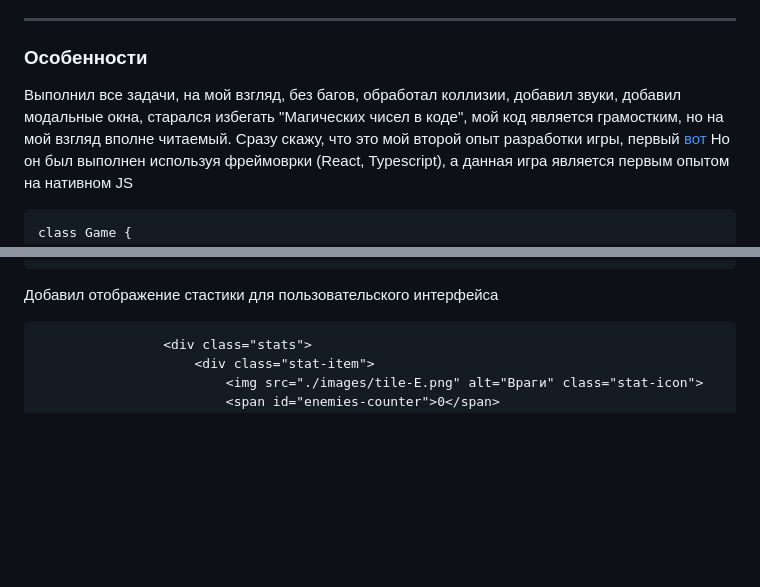
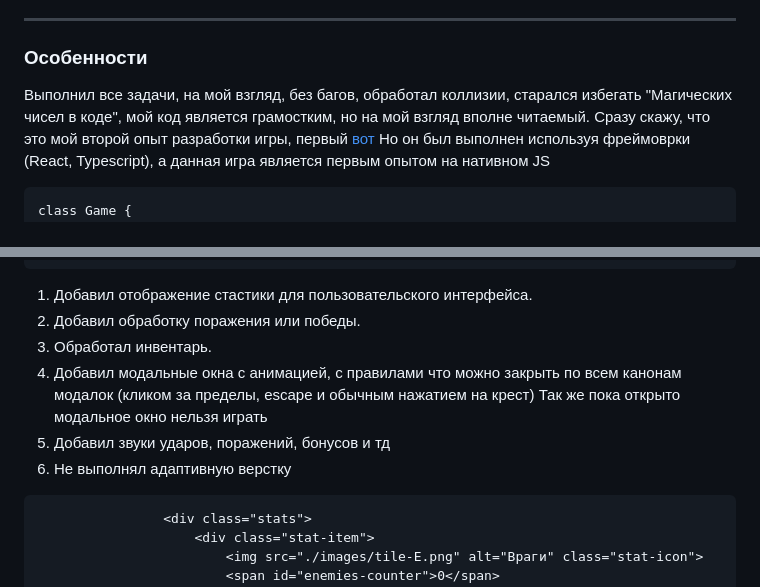
Before and after one commit to thainlao/EasyMerchTask, a Markdown page: README.md, 2 parts joined by grey strips. Rendered like a GitHub page; blank space fills up the shorter version.

````diff
--- a/README.md
+++ b/README.md
@@ -18,7 +18,7 @@
 
 ### Особенности
 
-Выполнил все задачи, на мой взгляд, без багов, обработал коллизии, добавил звуки, добавил модальные окна, старался избегать "Магических чисел в коде", мой код является грамостким, но на мой взгляд вполне читаемый.
+Выполнил все задачи, на мой взгляд, без багов, обработал коллизии, старался избегать "Магических чисел в коде", мой код является грамостким, но на мой взгляд вполне читаемый.
 Сразу скажу, что это мой второй опыт разработки игры, первый [вот](https://thainlao.github.io/2048/)
 Но он был выполнен используя фреймоврки (React, Typescript), а данная игра является первым опытом на нативном JS
 ```
@@ -78,7 +78,12 @@ class Game {
     }
 ```
 
-Добавил отображение стастики для пользовательского интерфейса
+1. Добавил отображение стастики для пользовательского интерфейса.
+2. Добавил обработку поражения или победы.
+3. Обработал инвентарь.
+4. Добавил модальные окна с анимацией, с правилами что можно закрыть по всем канонам модалок (кликом за пределы, escape и обычным нажатием на крест) Так же пока открыто модальное окно нельзя играть
+5. Добавил звуки ударов, поражений, бонусов и тд
+6. Не выполнял адаптивную верстку
 
 ```
 				<div class="stats">
````
